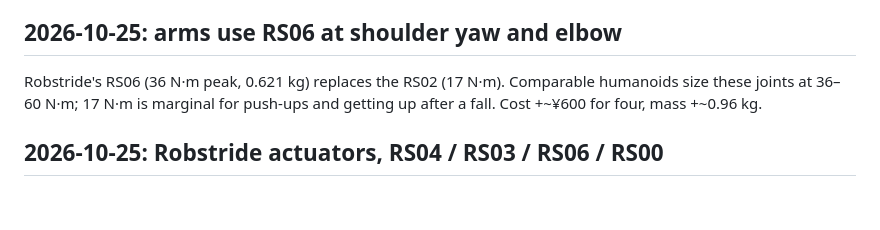
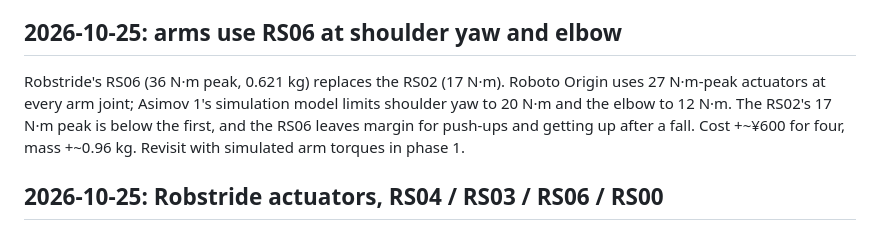
Before and after one commit to kranthie/marvin-bot, a Markdown page: docs/decisions.md, the part around the change. Drawn GitHub-style; blank space fills up the shorter version.

```diff
--- a/docs/decisions.md
+++ b/docs/decisions.md
@@ -18,7 +18,7 @@ Alternatives: knee motor near the hip with a linkage (lower leg inertia, more pa
 
 ## 2026-10-25: arms use RS06 at shoulder yaw and elbow
 
-Robstride's RS06 (36 N·m peak, 0.621 kg) replaces the RS02 (17 N·m). Comparable humanoids size these joints at 36–60 N·m; 17 N·m is marginal for push-ups and getting up after a fall. Cost +~¥600 for four, mass +~0.96 kg.
+Robstride's RS06 (36 N·m peak, 0.621 kg) replaces the RS02 (17 N·m). Roboto Origin uses 27 N·m-peak actuators at every arm joint; Asimov 1's simulation model limits shoulder yaw to 20 N·m and the elbow to 12 N·m. The RS02's 17 N·m peak is below the first, and the RS06 leaves margin for push-ups and getting up after a fall. Cost +~¥600 for four, mass +~0.96 kg. Revisit with simulated arm torques in phase 1.
 
 ## 2026-10-25: Robstride actuators, RS04 / RS03 / RS06 / RS00
 
```
Also changed, not shown: ACKNOWLEDGMENTS.md (+2 -2 lines).
